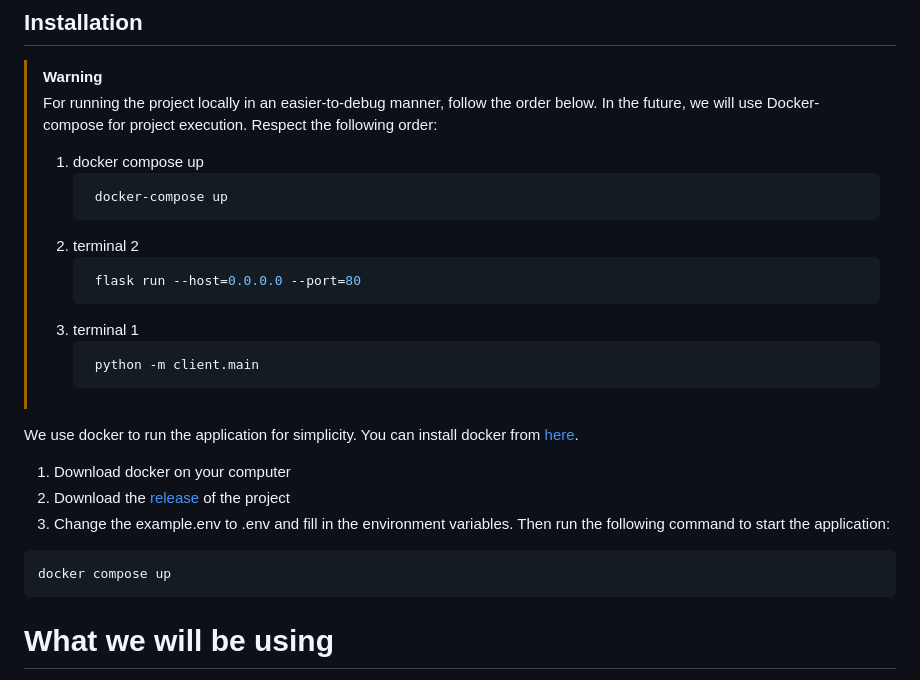
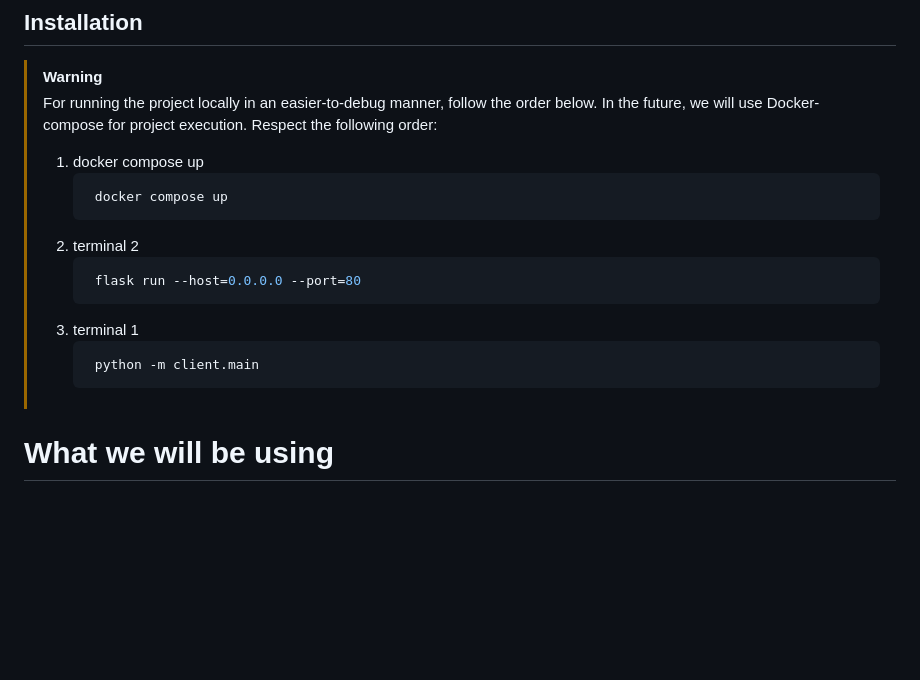
Before and after one commit to GuillaumeDorschner/ESILV-Cryptography-S8-2, a Markdown page: README.md, the part around the change. Drawn GitHub-style; blank space fills up the shorter version.

````diff
--- a/README.md
+++ b/README.md
@@ -26,7 +26,7 @@ The second part of your project involves Password-Authenticated Key Exchange (PA
 > For running the project locally in an easier-to-debug manner, follow the order below. In the future, we will use Docker-compose for project execution. Respect the following order:
 > 1. docker compose up
 >    ```bash
->     docker-compose up
+>     docker compose up
 >     ```
 > 2. terminal 2
 >    ```bash
@@ -36,16 +36,6 @@ The second part of your project involves Password-Authenticated Key Exchange (PA
 >    ```bash
 >     python -m client.main
 >     ```
-
-We use docker to run the application for simplicity. You can install docker from [here](https://docs.docker.com/get-docker/).
-
-1. Download docker on your computer
-2. Download the [release](https://github.com/GuillaumeDorschner/ESILV-Cryptography-S8/releases/latest) of the project
-3. Change the example.env to .env and fill in the environment variables. Then run the following command to start the application:
-
-```bash
-docker compose up
-```
 
 # What we will be using
 
````
